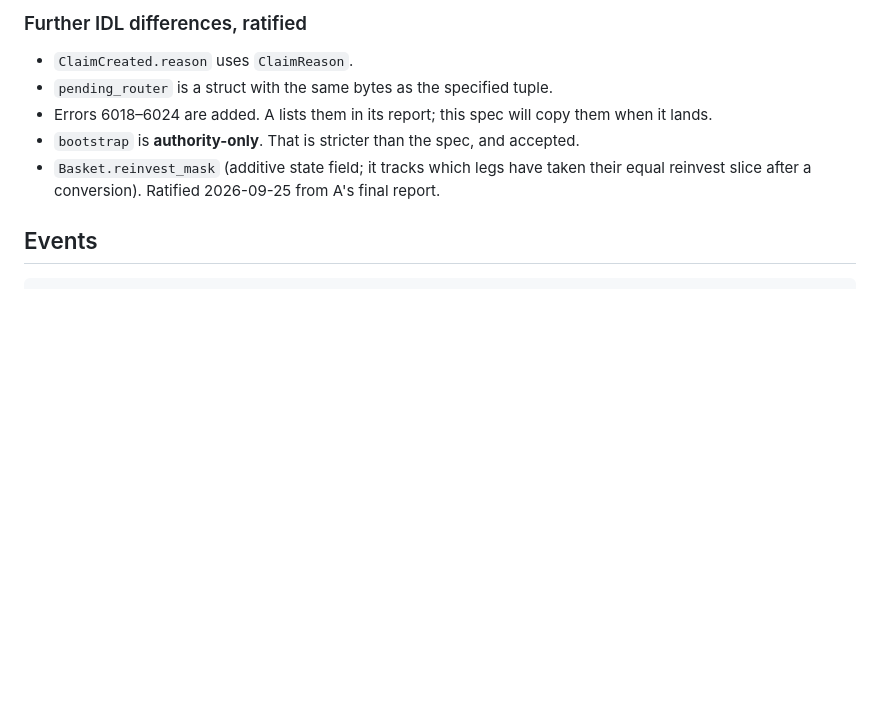
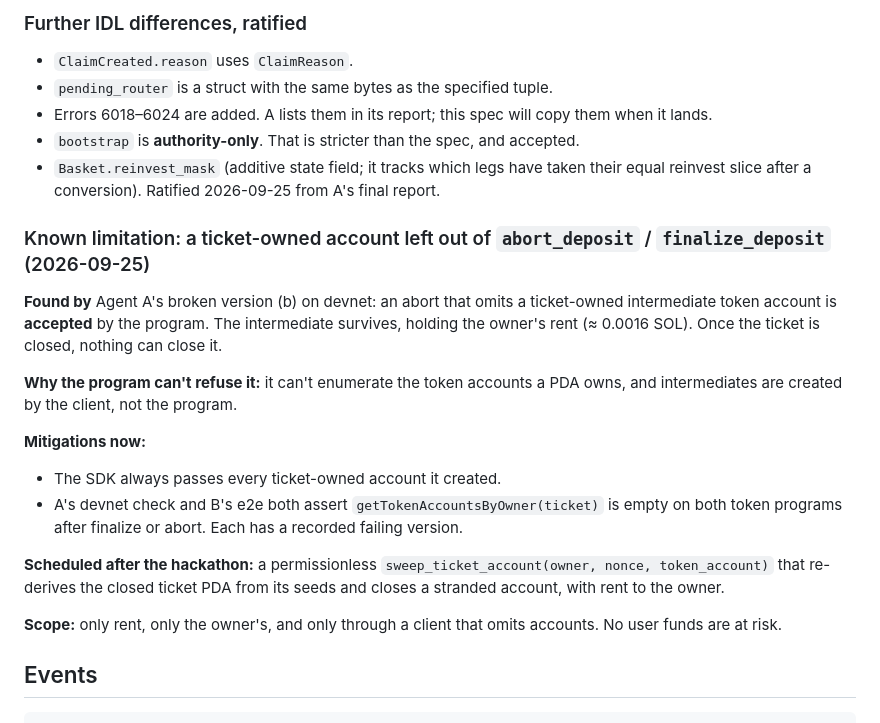
Before and after one commit to Unlisted-Org/unlisted, a Markdown page: docs/specs/02-onchain-interface.md, the part around the change. GitHub-like rendering; blank space fills up the shorter version.

Commit message:
Spec 02: record ticket-owned-account limitation found by A's broken version; mitigation and planned fix

````diff
--- a/docs/specs/02-onchain-interface.md
+++ b/docs/specs/02-onchain-interface.md
@@ -195,6 +195,20 @@ Agent B diffed Agent A's IDL (`program@c141837`) against this spec (`docs/report
 - `bootstrap` is **authority-only**. That is stricter than the spec, and accepted.
 - `Basket.reinvest_mask` (additive state field; it tracks which legs have taken their equal reinvest slice after a conversion). Ratified 2026-09-25 from A's final report.
 
+### Known limitation: a ticket-owned account left out of `abort_deposit` / `finalize_deposit` (2026-09-25)
+
+**Found by** Agent A's broken version (b) on devnet: an abort that omits a ticket-owned intermediate token account is **accepted** by the program. The intermediate survives, holding the owner's rent (≈ 0.0016 SOL). Once the ticket is closed, nothing can close it.
+
+**Why the program can't refuse it:** it can't enumerate the token accounts a PDA owns, and intermediates are created by the client, not the program.
+
+**Mitigations now:**
+- The SDK always passes every ticket-owned account it created.
+- A's devnet check and B's e2e both assert `getTokenAccountsByOwner(ticket)` is empty on both token programs after finalize or abort. Each has a recorded failing version.
+
+**Scheduled after the hackathon:** a permissionless `sweep_ticket_account(owner, nonce, token_account)` that re-derives the closed ticket PDA from its seeds and closes a stranded account, with rent to the owner.
+
+**Scope:** only rent, only the owner's, and only through a client that omits accounts. No user funds are at risk.
+
 ## Events
 
 ```rust
````
